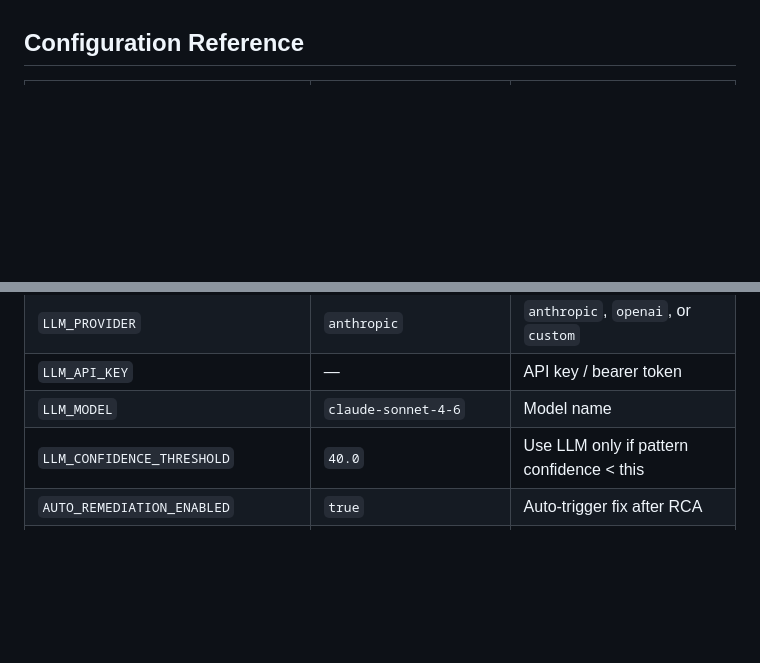
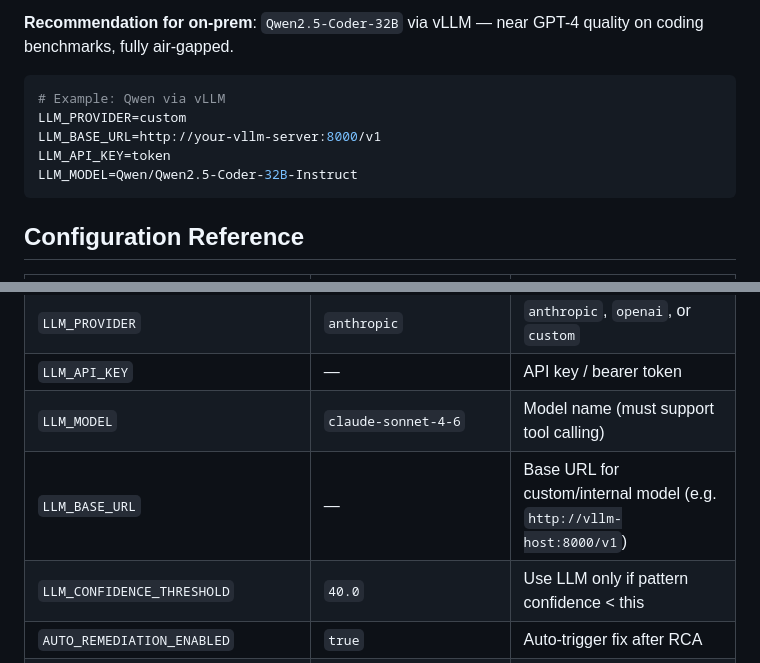
Before and after one commit to priyanhsu10/sre_agent, a Markdown page: README.md, 2 parts joined by grey strips. Drawn GitHub-style; blank space fills up the shorter version.

````diff
--- a/README.md
+++ b/README.md
@@ -308,3 +342,12 @@ Works without LLM (`LLM_ENABLED=false`) — falls back to pattern-only classific
+**Recommendation for on-prem**: `Qwen2.5-Coder-32B` via vLLM — near GPT-4 quality on coding benchmarks, fully air-gapped.
+
+```bash
+# Example: Qwen via vLLM
+LLM_PROVIDER=custom
+LLM_BASE_URL=http://your-vllm-server:8000/v1
+LLM_API_KEY=token
+LLM_MODEL=Qwen/Qwen2.5-Coder-32B-Instruct
+```
 
 ## Configuration Reference
 
@@ -321,7 +364,8 @@ Works without LLM (`LLM_ENABLED=false`) — falls back to pattern-only classific
 | `LLM_ENABLED` | `false` | Enable LLM-enhanced analysis |
 | `LLM_PROVIDER` | `anthropic` | `anthropic`, `openai`, or `custom` |
 | `LLM_API_KEY` | — | API key / bearer token |
-| `LLM_MODEL` | `claude-sonnet-4-6` | Model name |
+| `LLM_MODEL` | `claude-sonnet-4-6` | Model name (must support tool calling) |
+| `LLM_BASE_URL` | — | Base URL for custom/internal model (e.g. `http://vllm-host:8000/v1`) |
 | `LLM_CONFIDENCE_THRESHOLD` | `40.0` | Use LLM only if pattern confidence < this |
 | `AUTO_REMEDIATION_ENABLED` | `true` | Auto-trigger fix after RCA |
 | `AUTO_REMEDIATION_MIN_CONFIDENCE` | `High` | Min confidence to auto-remediate |
````
Also changed, not shown: other parts of README.md (+45 -11 lines).
